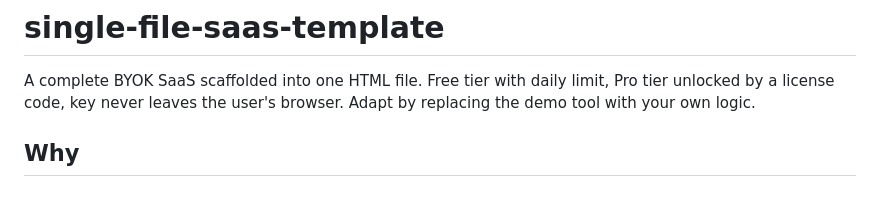
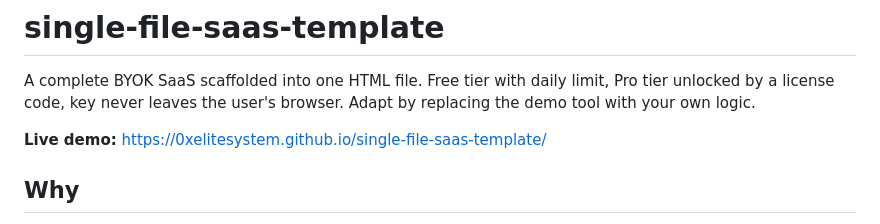
Before and after one commit to 0xelitesystem/single-file-saas-template, a Markdown page: README.md, the part around one of its changes. GitHub-like rendering; blank space fills up the shorter version.

Commit message:
polish: strip dashes, add live demo link, self-host fonts

```diff
--- a/README.md
+++ b/README.md
@@ -1,6 +1,8 @@
 # single-file-saas-template
 
 A complete BYOK SaaS scaffolded into one HTML file. Free tier with daily limit, Pro tier unlocked by a license code, key never leaves the user's browser. Adapt by replacing the demo tool with your own logic.
+
+**Live demo:** https://0xelitesystem.github.io/single-file-saas-template/
 
 ## Why
 
```
Also changed, not shown: other parts of README.md (+4 -4 lines).
